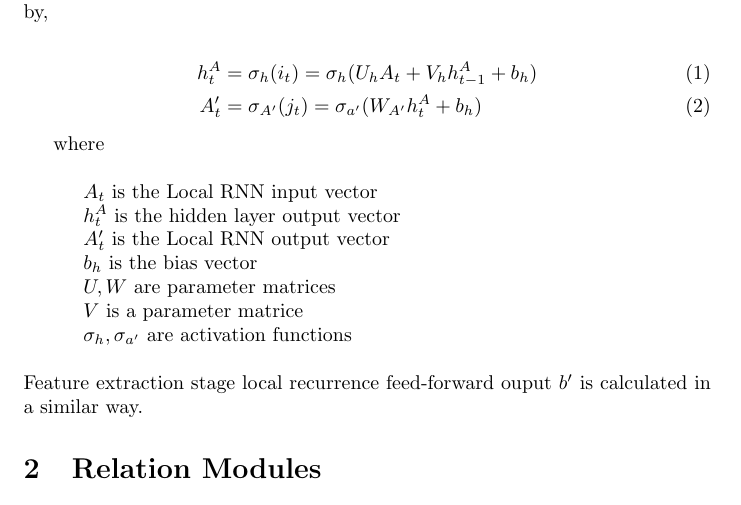
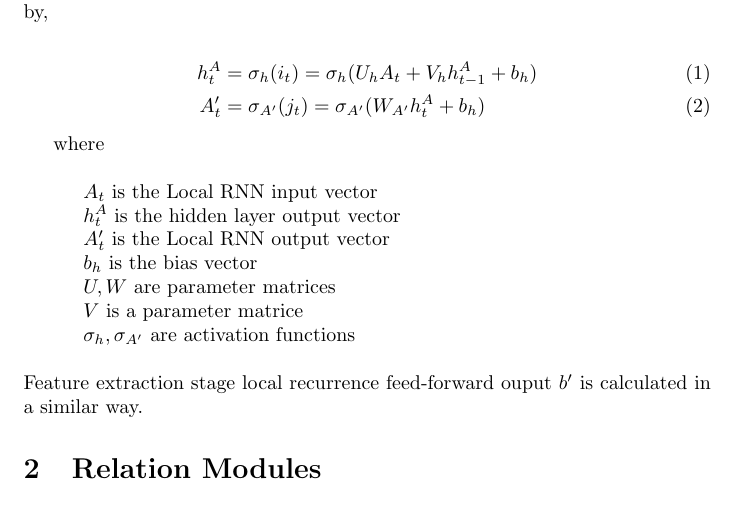
Before and after one commit to cnzakimuena/DRRT, a LaTeX document (document/DRRT.tex): part of page 1 of 4, cut so that both start at the same text. Compiled offline with pdfLaTeX.

Commit message:
text fix

```diff
--- a/document/DRRT.tex
+++ b/document/DRRT.tex
@@ -21,7 +21,7 @@
 
 \begin{align}
 h_{t}^{A} &= \sigma_{h}(i_{t}) = \sigma_{h}(U_{h}A_{t}+V_{h}h_{t-1}^{A}+b_{h}) \\
-A'_{t} &= \sigma_{A'}(j_{t}) = \sigma_{a'}(W_{A'}h_{t}^{A}+b_{h})
+A'_{t} &= \sigma_{A'}(j_{t}) = \sigma_{A'}(W_{A'}h_{t}^{A}+b_{h})
 \end{align}
 
 where \\
@@ -32,7 +32,7 @@ where \\
 \indent\indent $b_{h}$ is the bias vector \\
 \indent\indent $U, W$ are parameter matrices \\
 \indent\indent $V$ is a parameter matrice \\
-\indent\indent $\sigma_{h}, \sigma_{a'}$ are activation functions \\
+\indent\indent $\sigma_{h}, \sigma_{A'}$ are activation functions \\
 
 \noindent Feature extraction stage local recurrence feed-forward ouput $b'$ is calculated in a similar way.
 
```
Also changed, not shown: document/DRRT.pdf, 2 other files.
